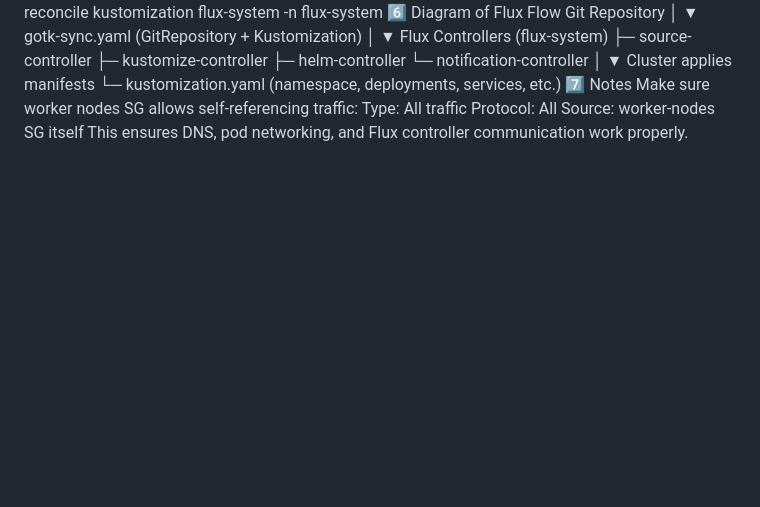
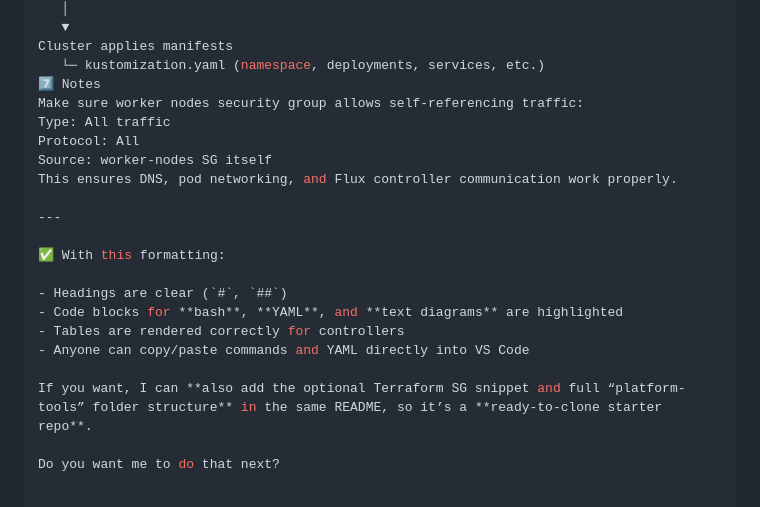
Before and after one commit to AltairYedressov/learning, a Markdown page: platform-tools/fluxcd/README.md, the part around one of its changes. Rendered like a GitHub page; blank space fills up the shorter version.

```diff
--- a/platform-tools/fluxcd/README.md
+++ b/platform-tools/fluxcd/README.md
@@ -93,8 +102,21 @@ Flux Controllers (flux-system)
 Cluster applies manifests
    └─ kustomization.yaml (namespace, deployments, services, etc.)
 7️⃣ Notes
-Make sure worker nodes SG allows self-referencing traffic:
+Make sure worker nodes security group allows self-referencing traffic:
 Type: All traffic
 Protocol: All
 Source: worker-nodes SG itself
 This ensures DNS, pod networking, and Flux controller communication work properly.
+
+---
+
+✅ With this formatting:
+
+- Headings are clear (`#`, `##`)
+- Code blocks for **bash**, **YAML**, and **text diagrams** are highlighted
+- Tables are rendered correctly for controllers
+- Anyone can copy/paste commands and YAML directly into VS Code
+
+If you want, I can **also add the optional Terraform SG snippet and full “platform-tools” folder structure** in the same README, so it’s a **ready-to-clone starter repo**.
+
+Do you want me to do that next?
```
Also changed, not shown: other parts of platform-tools/fluxcd/README.md (+28 -19 lines).
